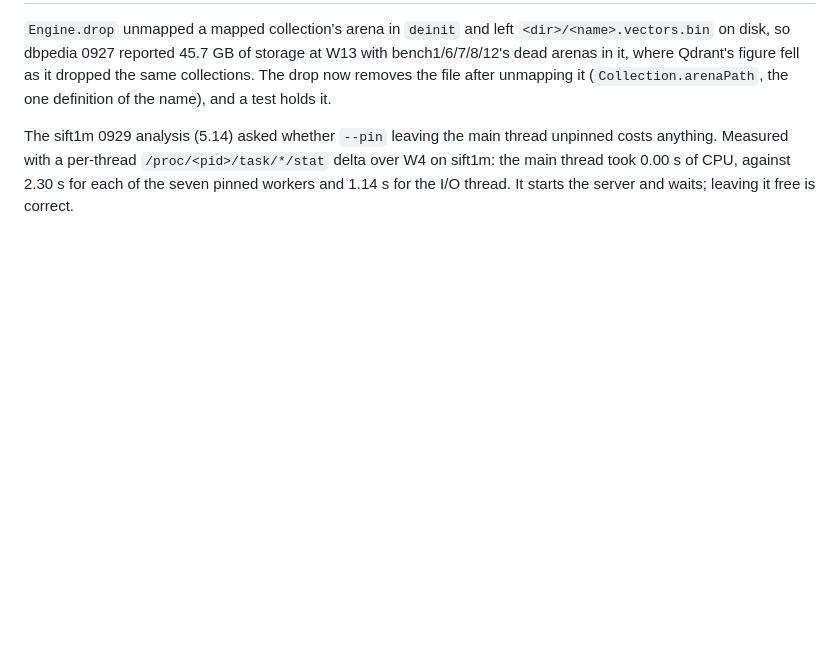
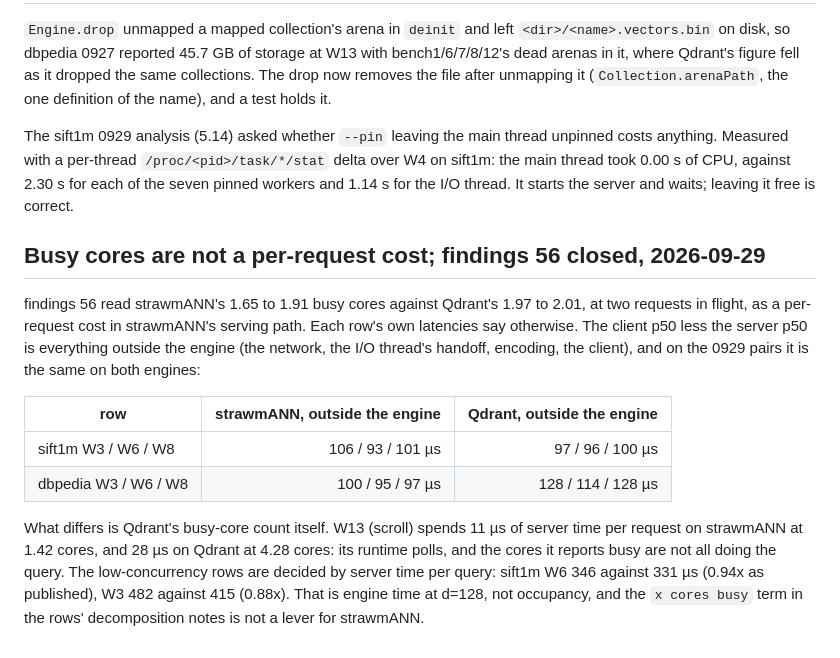
Before and after one commit to agourlay/strawmann, a Markdown page: docs/decisions.md, the part around the change. Drawn GitHub-style; blank space fills up the shorter version.

Commit message:
findings 56 closed: busy cores are not a per-request cost
Client p50 less server p50, everything outside the engine, is the same on
both engines on the 0929 pairs (93 to 106 us against 96 to 129). Qdrant's
higher busy-core count is its runtime polling: W13 spends 11 us of server
time on strawmANN at 1.42 cores and 28 us on Qdrant at 4.28. The
low-concurrency rows are decided by server time per query (sift1m W6 346
against 331 us, W3 482 against 415).

Co-Authored-By: Claude Opus 5.5 (1M context) <noreply@anthropic.com>

```diff
--- a/docs/decisions.md
+++ b/docs/decisions.md
@@ -1826,3 +1826,24 @@ unpinned costs anything. Measured with a per-thread `/proc/<pid>/task/*/stat`
 delta over W4 on sift1m: the main thread took 0.00 s of CPU, against 2.30 s
 for each of the seven pinned workers and 1.14 s for the I/O thread. It starts
 the server and waits; leaving it free is correct.
+
+## Busy cores are not a per-request cost; findings 56 closed, 2026-09-29
+
+findings 56 read strawmANN's 1.65 to 1.91 busy cores against Qdrant's 1.97 to
+2.01, at two requests in flight, as a per-request cost in strawmANN's serving
+path. Each row's own latencies say otherwise. The client p50 less the server
+p50 is everything outside the engine (the network, the I/O thread's handoff,
+encoding, the client), and on the 0929 pairs it is the same on both engines:
+
+| row | strawmANN, outside the engine | Qdrant, outside the engine |
+|---|--:|--:|
+| sift1m W3 / W6 / W8 | 106 / 93 / 101 µs | 97 / 96 / 100 µs |
+| dbpedia W3 / W6 / W8 | 100 / 95 / 97 µs | 128 / 114 / 128 µs |
+
+What differs is Qdrant's busy-core count itself. W13 (scroll) spends 11 µs of
+server time per request on strawmANN at 1.42 cores, and 28 µs on Qdrant at
+4.28 cores: its runtime polls, and the cores it reports busy are not all doing
+the query. The low-concurrency rows are decided by server time per query:
+sift1m W6 346 against 331 µs (0.94x as published), W3 482 against 415
+(0.88x). That is engine time at d=128, not occupancy, and the `x cores busy`
+term in the rows' decomposition notes is not a lever for strawmANN.
```
Also changed, not shown: docs/findings.md (+0 -11 lines).
